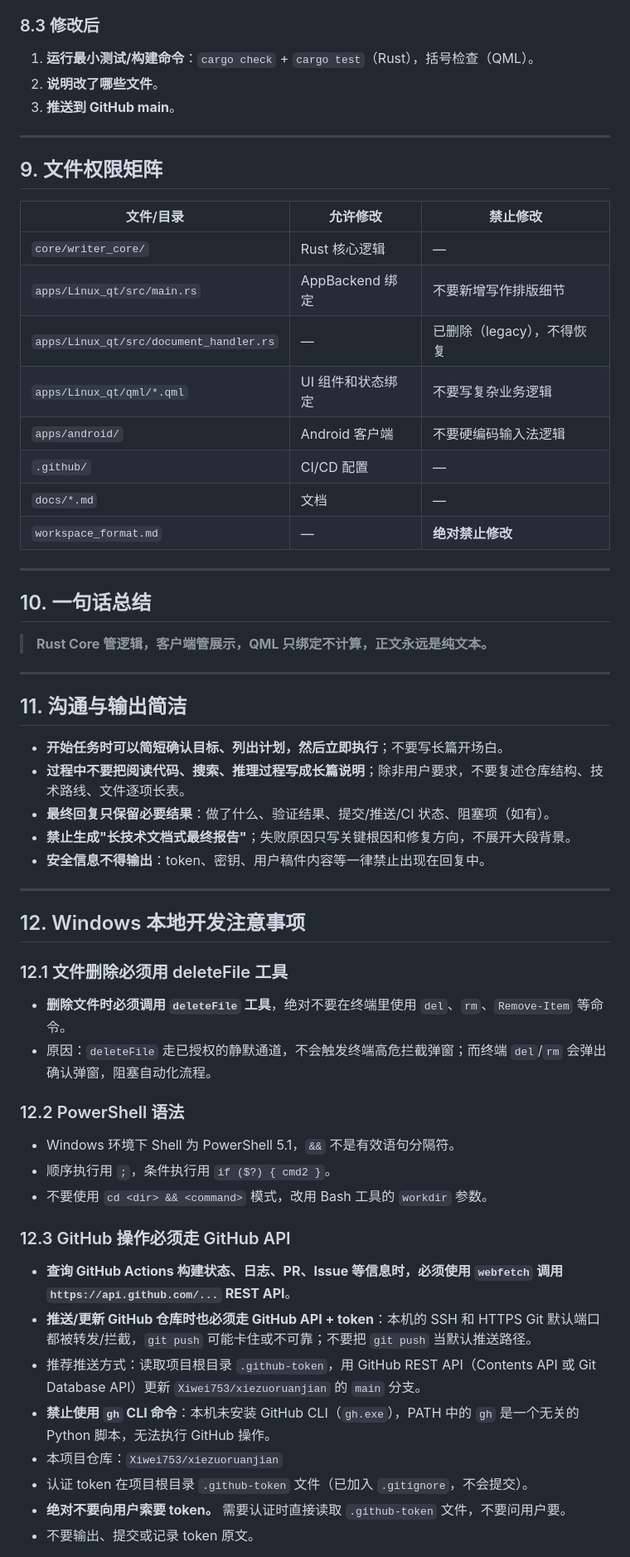
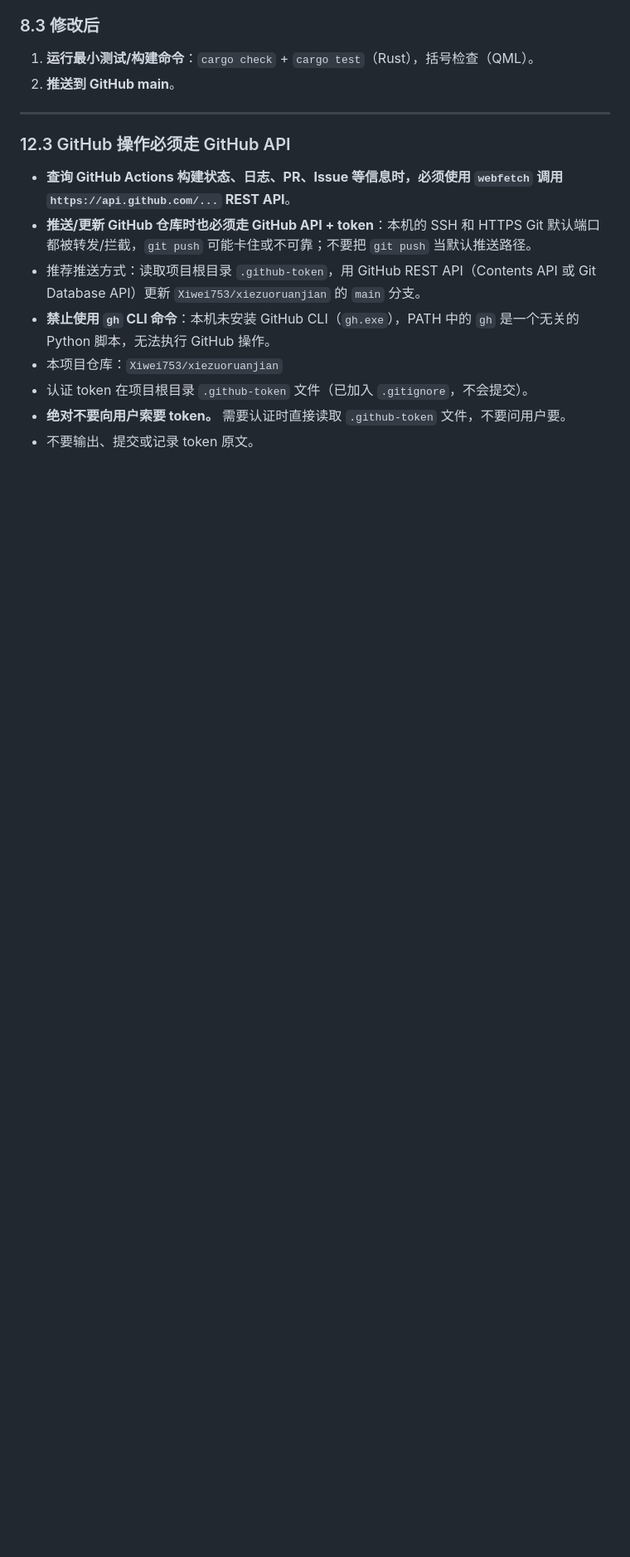
Before and after one commit to Xiwei753/xiezuoruanjian, a Markdown page: AGENTS.md, the part around one of its changes. Shown at 83% size. Drawn GitHub-style; blank space fills up the shorter version.

```diff
--- a/AGENTS.md
+++ b/AGENTS.md
@@ -185,54 +163,9 @@ cd apps/Linux_qt && cargo check && cargo test
 ### 8.3 修改后
 
 1. **运行最小测试/构建命令**：`cargo check` + `cargo test`（Rust），括号检查（QML）。
-2. **说明改了哪些文件**。
-3. **推送到 GitHub main**。
+2. **推送到 GitHub main**。
 
 ---
-
-## 9. 文件权限矩阵
-
-| 文件/目录 | 允许修改 | 禁止修改 |
-|-----------|---------|---------|
-| `core/writer_core/` | Rust 核心逻辑 | — |
-| `apps/Linux_qt/src/main.rs` | AppBackend 绑定 | 不要新增写作排版细节 |
-| `apps/Linux_qt/src/document_handler.rs` | — | 已删除（legacy），不得恢复 |
-| `apps/Linux_qt/qml/*.qml` | UI 组件和状态绑定 | 不要写复杂业务逻辑 |
-| `apps/android/` | Android 客户端 | 不要硬编码输入法逻辑 |
-| `.github/` | CI/CD 配置 | — |
-| `docs/*.md` | 文档 | — |
-| `workspace_format.md` | — | **绝对禁止修改** |
-
----
-
-## 10. 一句话总结
-
-> **Rust Core 管逻辑，客户端管展示，QML 只绑定不计算，正文永远是纯文本。**
-
----
-
-## 11. 沟通与输出简洁
-
-- **开始任务时可以简短确认目标、列出计划，然后立即执行**；不要写长篇开场白。
-- **过程中不要把阅读代码、搜索、推理过程写成长篇说明**；除非用户要求，不要复述仓库结构、技术路线、文件逐项长表。
-- **最终回复只保留必要结果**：做了什么、验证结果、提交/推送/CI 状态、阻塞项（如有）。
-- **禁止生成"长技术文档式最终报告"**；失败原因只写关键根因和修复方向，不展开大段背景。
-- **安全信息不得输出**：token、密钥、用户稿件内容等一律禁止出现在回复中。
-
----
-
-## 12. Windows 本地开发注意事项
-
-### 12.1 文件删除必须用 deleteFile 工具
-
-- **删除文件时必须调用 `deleteFile` 工具**，绝对不要在终端里使用 `del`、`rm`、`Remove-Item` 等命令。
-- 原因：`deleteFile` 走已授权的静默通道，不会触发终端高危拦截弹窗；而终端 `del`/`rm` 会弹出确认弹窗，阻塞自动化流程。
-
-### 12.2 PowerShell 语法
-
-- Windows 环境下 Shell 为 PowerShell 5.1，`&&` 不是有效语句分隔符。
-- 顺序执行用 `;`，条件执行用 `if ($?) { cmd2 }`。
-- 不要使用 `cd <dir> && <command>` 模式，改用 Bash 工具的 `workdir` 参数。
 
 ### 12.3 GitHub 操作必须走 GitHub API
 
```
Also changed, not shown: other parts of AGENTS.md (+5 -42 lines).
